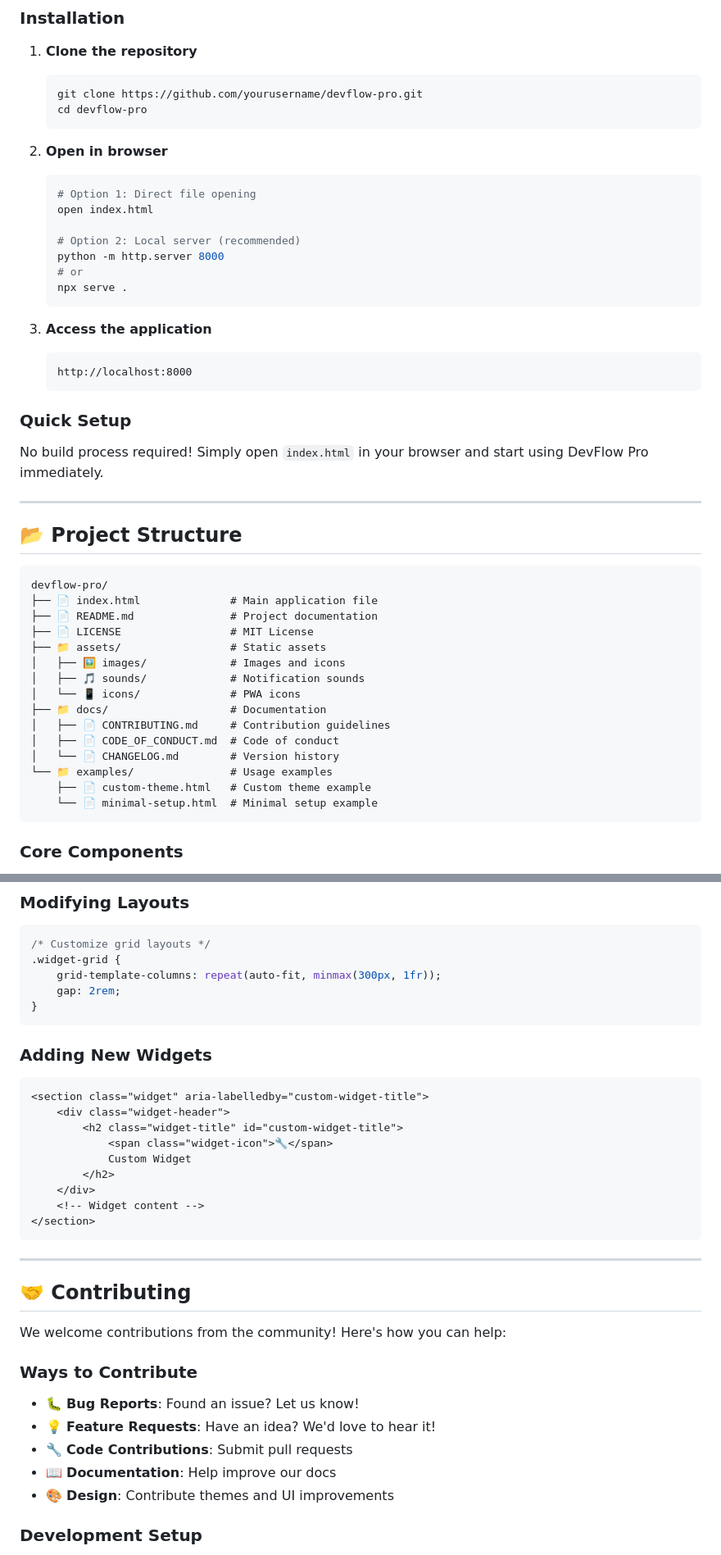
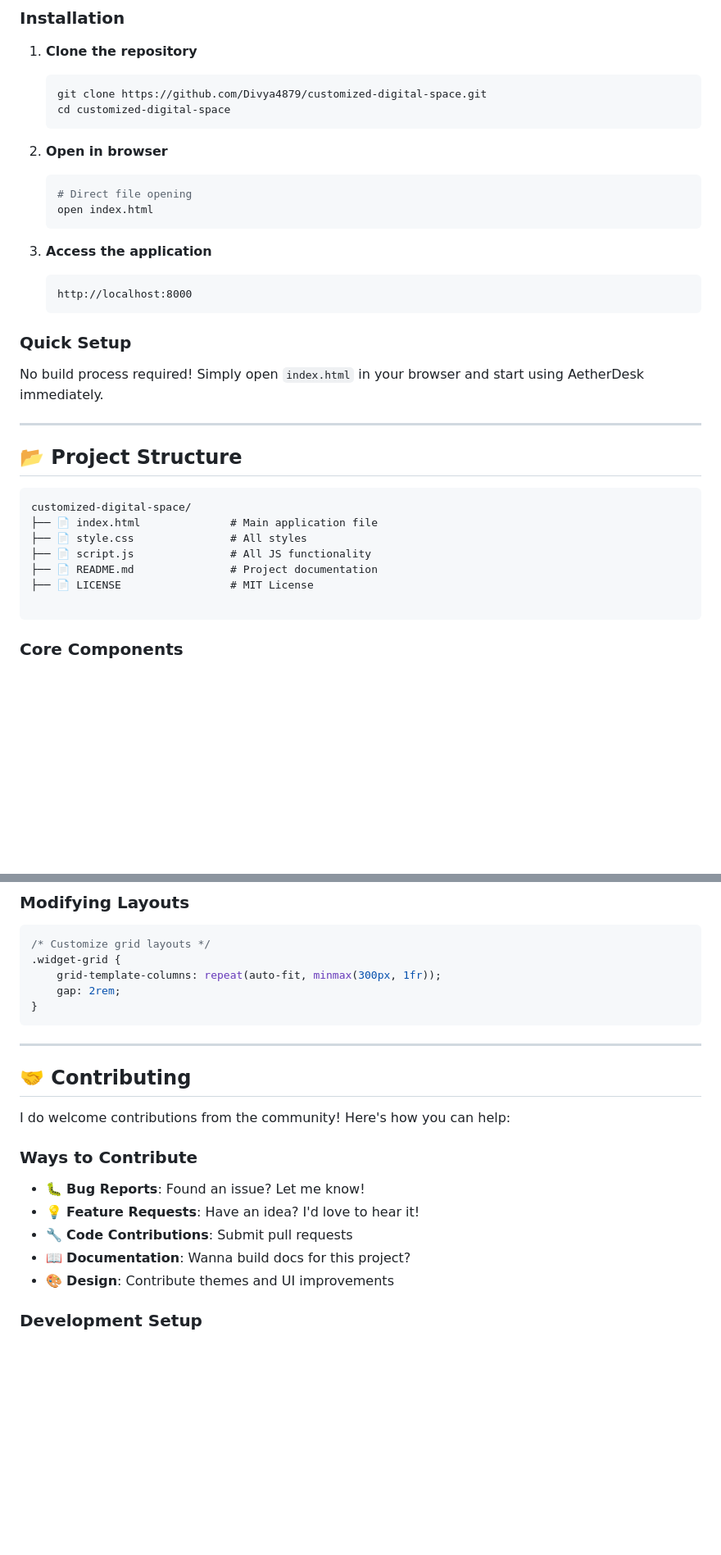
Before and after one commit to Divya4879/customized-digital-space, a Markdown page: README.md, 2 parts joined by grey strips. Shown at 82% size. Drawn GitHub-style; blank space fills up the shorter version.

````diff
--- a/README.md
+++ b/README.md
@@ -191,19 +159,14 @@ Enter/Space: Activate buttons
 
 1. **Clone the repository**
    ```bash
-   git clone https://github.com/yourusername/devflow-pro.git
-   cd devflow-pro
+   git clone https://github.com/Divya4879/customized-digital-space.git
+   cd customized-digital-space
    ```
 
 2. **Open in browser**
    ```bash
-   # Option 1: Direct file opening
+   # Direct file opening
    open index.html
-
-   # Option 2: Local server (recommended)
-   python -m http.server 8000
-   # or
-   npx serve .
    ```
 
 3. **Access the application**
@@ -212,28 +175,20 @@ Enter/Space: Activate buttons
    ```
 
 ### **Quick Setup**
-No build process required! Simply open `index.html` in your browser and start using DevFlow Pro immediately.
+No build process required! Simply open `index.html` in your browser and start using AetherDesk immediately.
 
 ---
 
 ## 📂 Project Structure
 
 ```
-devflow-pro/
+customized-digital-space/
 ├── 📄 index.html              # Main application file
+├── 📄 style.css               # All styles
+├── 📄 script.js               # All JS functionality
 ├── 📄 README.md               # Project documentation
 ├── 📄 LICENSE                 # MIT License
-├── 📁 assets/                 # Static assets
-│   ├── 🖼️ images/             # Images and icons
-│   ├── 🎵 sounds/             # Notification sounds
-│   └── 📱 icons/              # PWA icons
-├── 📁 docs/                   # Documentation
-│   ├── 📄 CONTRIBUTING.md     # Contribution guidelines
-│   ├── 📄 CODE_OF_CONDUCT.md  # Code of conduct
-│   └── 📄 CHANGELOG.md        # Version history
-└── 📁 examples/               # Usage examples
-    ├── 📄 custom-theme.html   # Custom theme example
-    └── 📄 minimal-setup.html  # Minimal setup example
+
 ```
 
 ### **Core Components**
@@ -294,30 +248,17 @@ devflow-pro/
 }
 ```
 
-### **Adding New Widgets**
-```html
-<section class="widget" aria-labelledby="custom-widget-title">
-    <div class="widget-header">
-        <h2 class="widget-title" id="custom-widget-title">
-            <span class="widget-icon">🔧</span>
-            Custom Widget
-        </h2>
-    </div>
-    <!-- Widget content -->
-</section>
-```
-
 ---
 
 ## 🤝 Contributing
 
-We welcome contributions from the community! Here's how you can help:
+I do welcome contributions from the community! Here's how you can help:
 
 ### **Ways to Contribute**
-- 🐛 **Bug Reports**: Found an issue? Let us know!
-- 💡 **Feature Requests**: Have an idea? We'd love to hear it!
+- 🐛 **Bug Reports**: Found an issue? Let me know!
+- 💡 **Feature Requests**: Have an idea? I'd love to hear it!
 - 🔧 **Code Contributions**: Submit pull requests
-- 📖 **Documentation**: Help improve our docs
+- 📖 **Documentation**: Wanna build docs for this project?
 - 🎨 **Design**: Contribute themes and UI improvements
 
 ### **Development Setup**
````
Also changed, not shown: other parts of README.md (+9 -91 lines).
